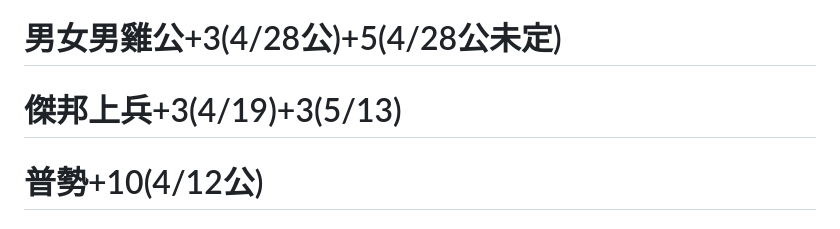
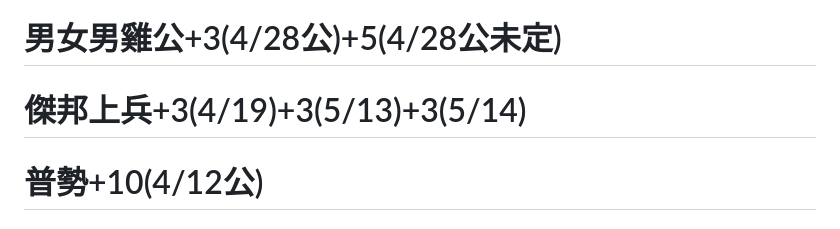
Before and after one commit to jetbomb2012/new-team, a Markdown page: README.md, the part around the change. GitHub-like rendering.

Commit message:
Update README.md
Signed-off-by: jetbomb2012 <86188187+jetbomb2012@users.noreply.github.com>

```diff
--- a/README.md
+++ b/README.md
@@ -29,7 +29,7 @@
 # 公會戰賞金記事 ( 會長有最終決定權限 )
 # 天正藍0001-105(4/28公)
 # 男女男雞公+3(4/28公)+5(4/28公未定)
-# 傑邦上兵+3(4/19)+3(5/13)
+# 傑邦上兵+3(4/19)+3(5/13)+3(5/14)
 # 普勢+10(4/12公)
 # 美女蘇 +4(4/12公)
 # ex-bank +(3/31公5)+3(4/11)
```
